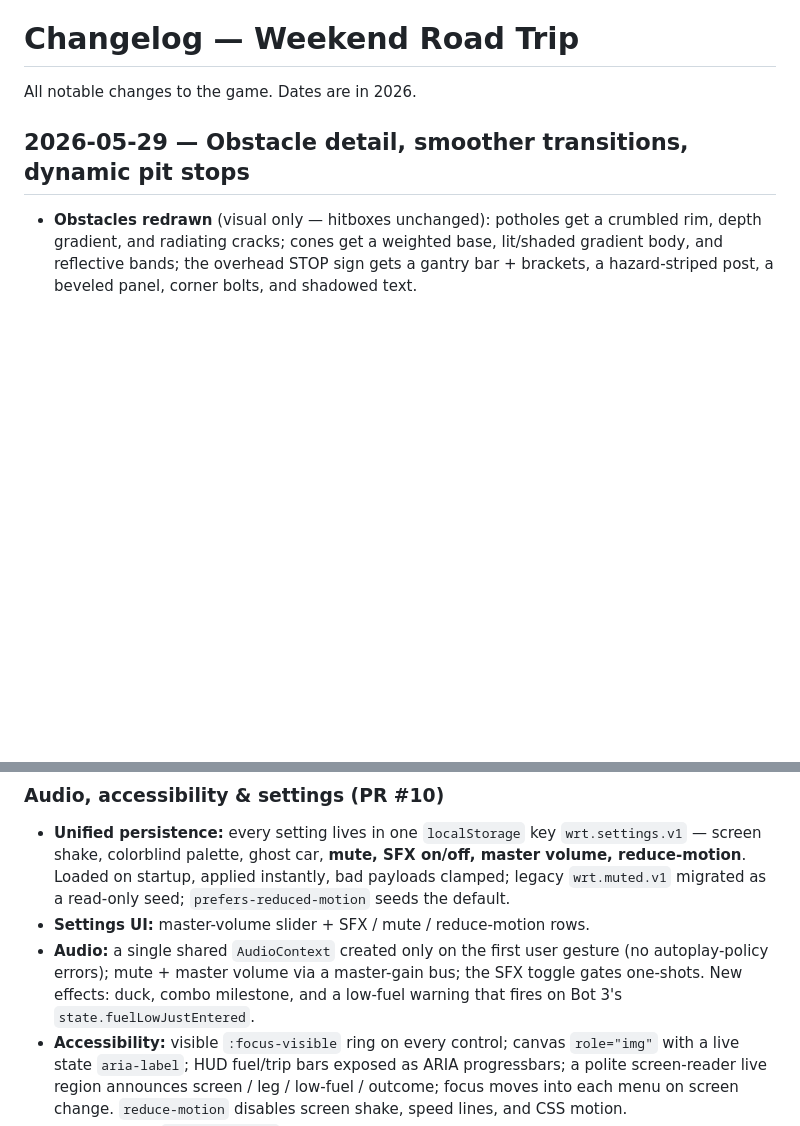
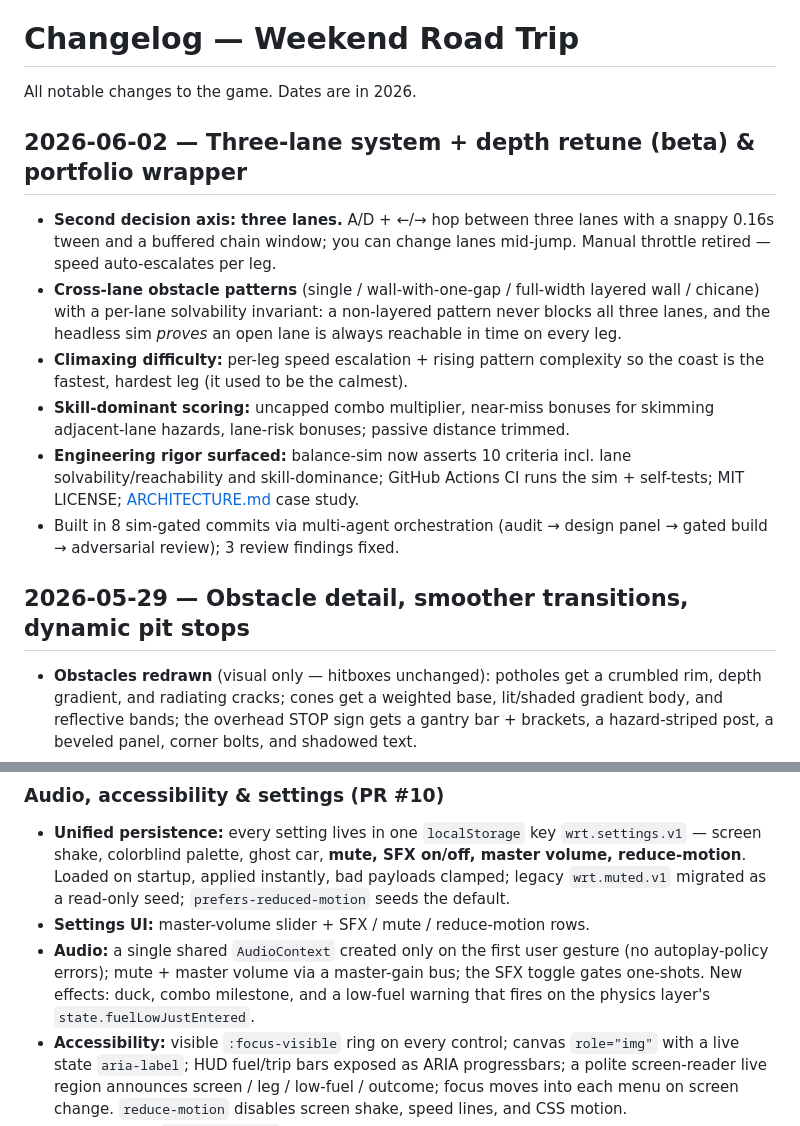
Before and after one commit to fwwright1001-coder/weekend-road-trip, a Markdown page: CHANGELOG.md, 2 parts joined by grey strips. Drawn GitHub-style; blank space fills up the shorter version.

```diff
--- a/CHANGELOG.md
+++ b/CHANGELOG.md
@@ -1,6 +1,25 @@
 # Changelog — Weekend Road Trip
 
 All notable changes to the game. Dates are in 2026.
+
+## 2026-06-02 — Three-lane system + depth retune (beta) & portfolio wrapper
+
+- **Second decision axis: three lanes.** A/D + ←/→ hop between three lanes with
+  a snappy 0.16s tween and a buffered chain window; you can change lanes mid-jump.
+  Manual throttle retired — speed auto-escalates per leg.
+- **Cross-lane obstacle patterns** (single / wall-with-one-gap / full-width
+  layered wall / chicane) with a per-lane solvability invariant: a non-layered
+  pattern never blocks all three lanes, and the headless sim *proves* an open
+  lane is always reachable in time on every leg.
+- **Climaxing difficulty:** per-leg speed escalation + rising pattern complexity
+  so the coast is the fastest, hardest leg (it used to be the calmest).
+- **Skill-dominant scoring:** uncapped combo multiplier, near-miss bonuses for
+  skimming adjacent-lane hazards, lane-risk bonuses; passive distance trimmed.
+- **Engineering rigor surfaced:** balance-sim now asserts 10 criteria incl. lane
+  solvability/reachability and skill-dominance; GitHub Actions CI runs the sim +
+  self-tests; MIT LICENSE; [ARCHITECTURE.md](ARCHITECTURE.md) case study.
+- Built in 8 sim-gated commits via multi-agent orchestration (audit → design
+  panel → gated build → adversarial review); 3 review findings fixed.
 
 ## 2026-05-29 — Obstacle detail, smoother transitions, dynamic pit stops
 
@@ -97,7 +116,7 @@ and the whole system re-audited end to end.
 - **Audio:** a single shared `AudioContext` created only on the first user
   gesture (no autoplay-policy errors); mute + master volume via a master-gain
   bus; the SFX toggle gates one-shots. New effects: duck, combo milestone, and
-  a low-fuel warning that fires on Bot 3's `state.fuelLowJustEntered`.
+  a low-fuel warning that fires on the physics layer's `state.fuelLowJustEntered`.
 - **Accessibility:** visible `:focus-visible` ring on every control; canvas
   `role="img"` with a live state `aria-label`; HUD fuel/trip bars exposed as
   ARIA progressbars; a polite screen-reader live region announces screen /
```
Also changed, not shown: ARCHITECTURE.md (added, +173 -0 lines), BALANCE.md (+5 -5 lines), README.md (+77 -44 lines), submission-media/DEMO-GUIDE.md (added, +29 -0 lines), submission-media/hero-lanes.png (added), 5 other files.
